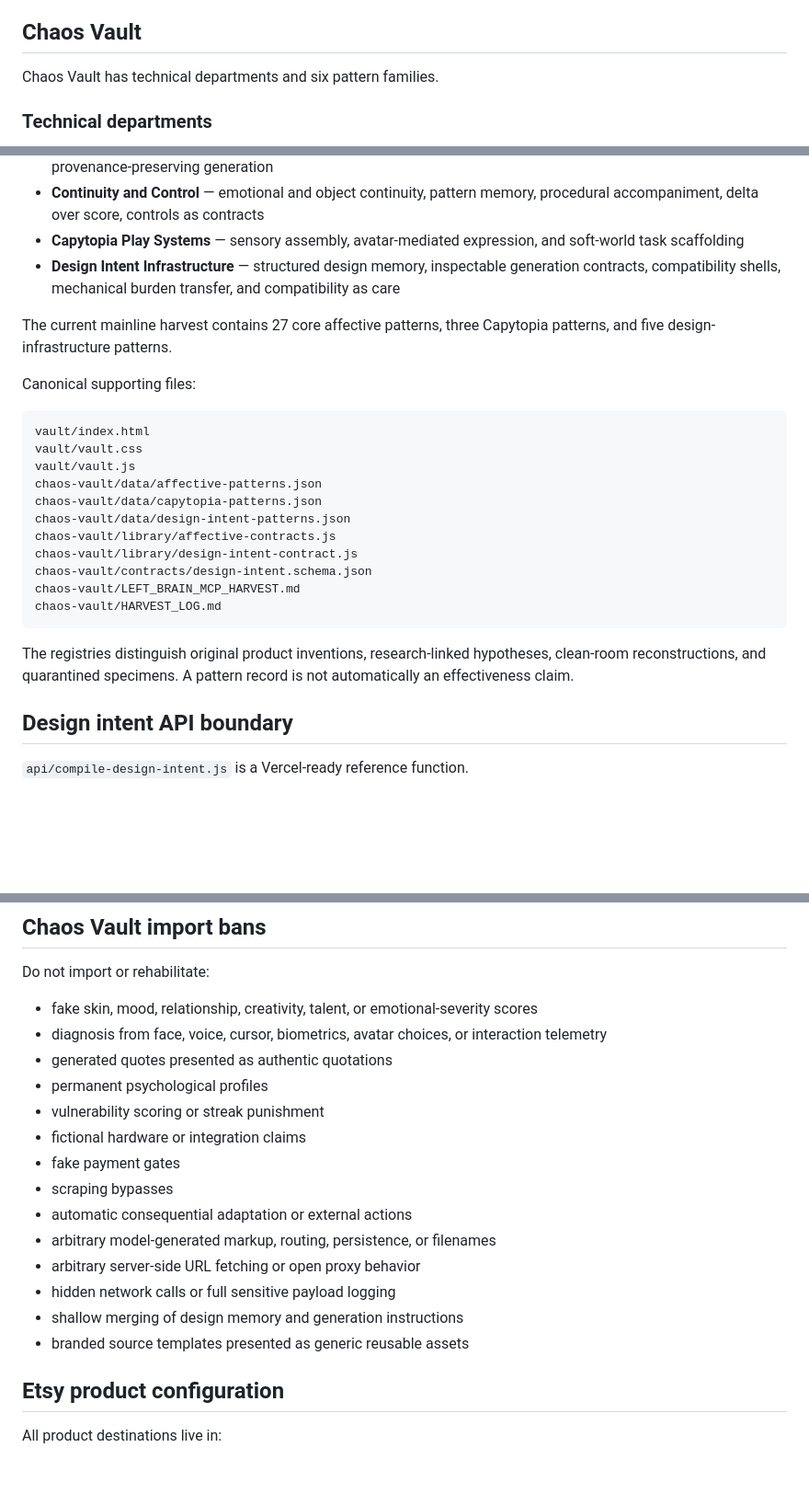
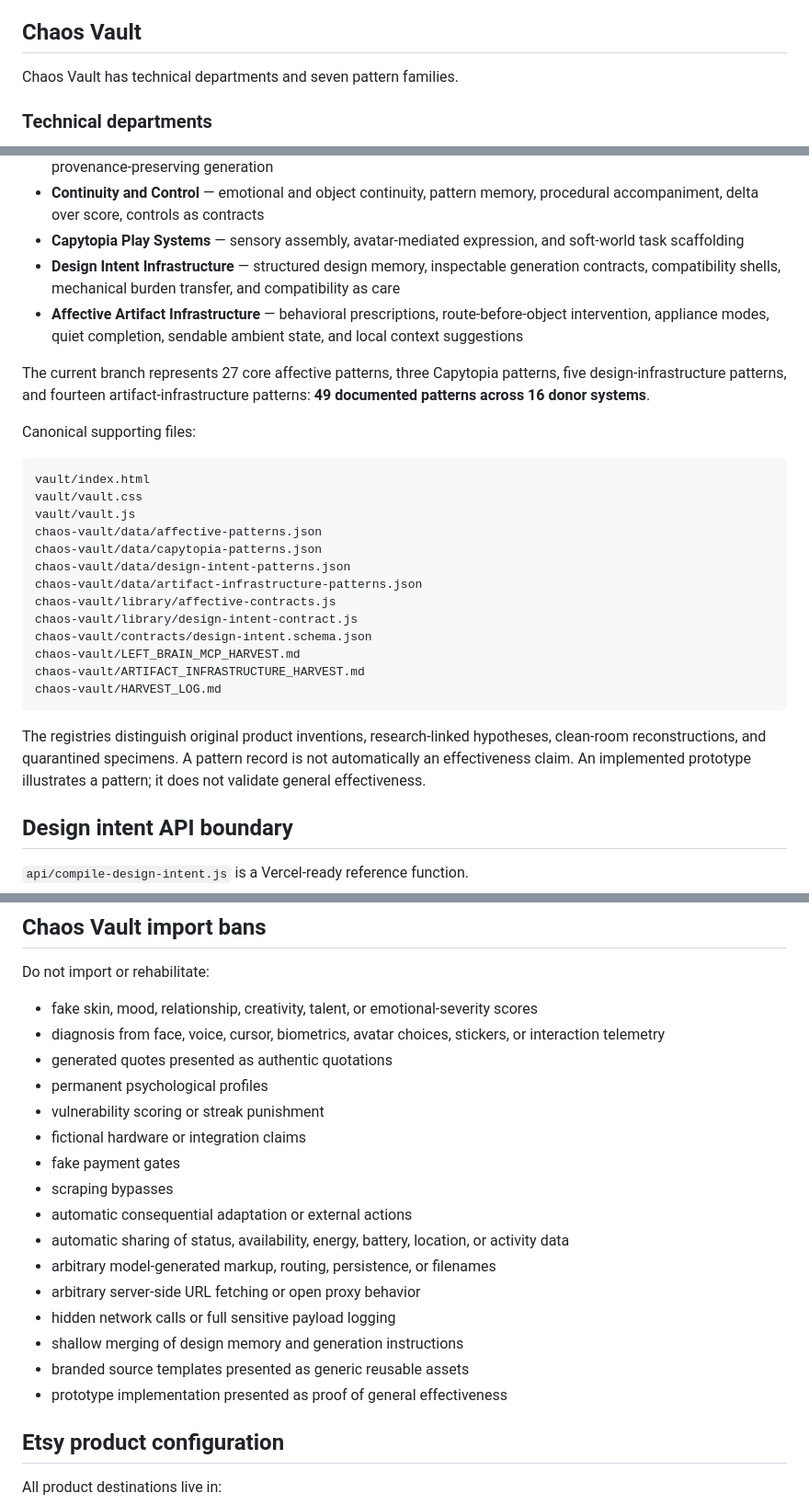
Before and after one commit to amydojo/undone-tools, a Markdown page: README.md, 3 parts joined by grey strips. Shown at 92% size. Rendered like a GitHub page; blank space fills up the shorter version.

Commit message:
Document artifact infrastructure collection

````diff
--- a/README.md
+++ b/README.md
@@ -32,7 +33,7 @@ Do not mix these namespaces.
 
 ## Chaos Vault
 
-Chaos Vault has technical departments and six pattern families.
+Chaos Vault has technical departments and seven pattern families.
 
 ### Technical departments
 
@@ -53,8 +54,9 @@ Chaos Vault has technical departments and six pattern families.
 - **Continuity and Control** — emotional and object continuity, pattern memory, procedural accompaniment, delta over score, controls as contracts
 - **Capytopia Play Systems** — sensory assembly, avatar-mediated expression, and soft-world task scaffolding
 - **Design Intent Infrastructure** — structured design memory, inspectable generation contracts, compatibility shells, mechanical burden transfer, and compatibility as care
+- **Affective Artifact Infrastructure** — behavioral prescriptions, route-before-object intervention, appliance modes, quiet completion, sendable ambient state, and local context suggestions
 
-The current mainline harvest contains 27 core affective patterns, three Capytopia patterns, and five design-infrastructure patterns.
+The current branch represents 27 core affective patterns, three Capytopia patterns, five design-infrastructure patterns, and fourteen artifact-infrastructure patterns: **49 documented patterns across 16 donor systems**.
 
 Canonical supporting files:
 
@@ -65,14 +67,16 @@ vault/vault.js
 chaos-vault/data/affective-patterns.json
 chaos-vault/data/capytopia-patterns.json
 chaos-vault/data/design-intent-patterns.json
+chaos-vault/data/artifact-infrastructure-patterns.json
 chaos-vault/library/affective-contracts.js
 chaos-vault/library/design-intent-contract.js
 chaos-vault/contracts/design-intent.schema.json
 chaos-vault/LEFT_BRAIN_MCP_HARVEST.md
+chaos-vault/ARTIFACT_INFRASTRUCTURE_HARVEST.md
 chaos-vault/HARVEST_LOG.md
 ```
 
-The registries distinguish original product inventions, research-linked hypotheses, clean-room reconstructions, and quarantined specimens. A pattern record is not automatically an effectiveness claim.
+The registries distinguish original product inventions, research-linked hypotheses, clean-room reconstructions, and quarantined specimens. A pattern record is not automatically an effectiveness claim. An implemented prototype illustrates a pattern; it does not validate general effectiveness.
 
 ## Design intent API boundary
 
@@ -100,7 +104,7 @@ A missing secret fails closed with `503 service_not_configured`.
 Do not import or rehabilitate:
 
 - fake skin, mood, relationship, creativity, talent, or emotional-severity scores
-- diagnosis from face, voice, cursor, biometrics, avatar choices, or interaction telemetry
+- diagnosis from face, voice, cursor, biometrics, avatar choices, stickers, or interaction telemetry
 - generated quotes presented as authentic quotations
 - permanent psychological profiles
 - vulnerability scoring or streak punishment
@@ -108,11 +112,13 @@ Do not import or rehabilitate:
 - fake payment gates
 - scraping bypasses
 - automatic consequential adaptation or external actions
+- automatic sharing of status, availability, energy, battery, location, or activity data
 - arbitrary model-generated markup, routing, persistence, or filenames
 - arbitrary server-side URL fetching or open proxy behavior
 - hidden network calls or full sensitive payload logging
 - shallow merging of design memory and generation instructions
 - branded source templates presented as generic reusable assets
+- prototype implementation presented as proof of general effectiveness
 
 ## Etsy product configuration
 
````
Also changed, not shown: other parts of README.md (+2 -1 lines).
